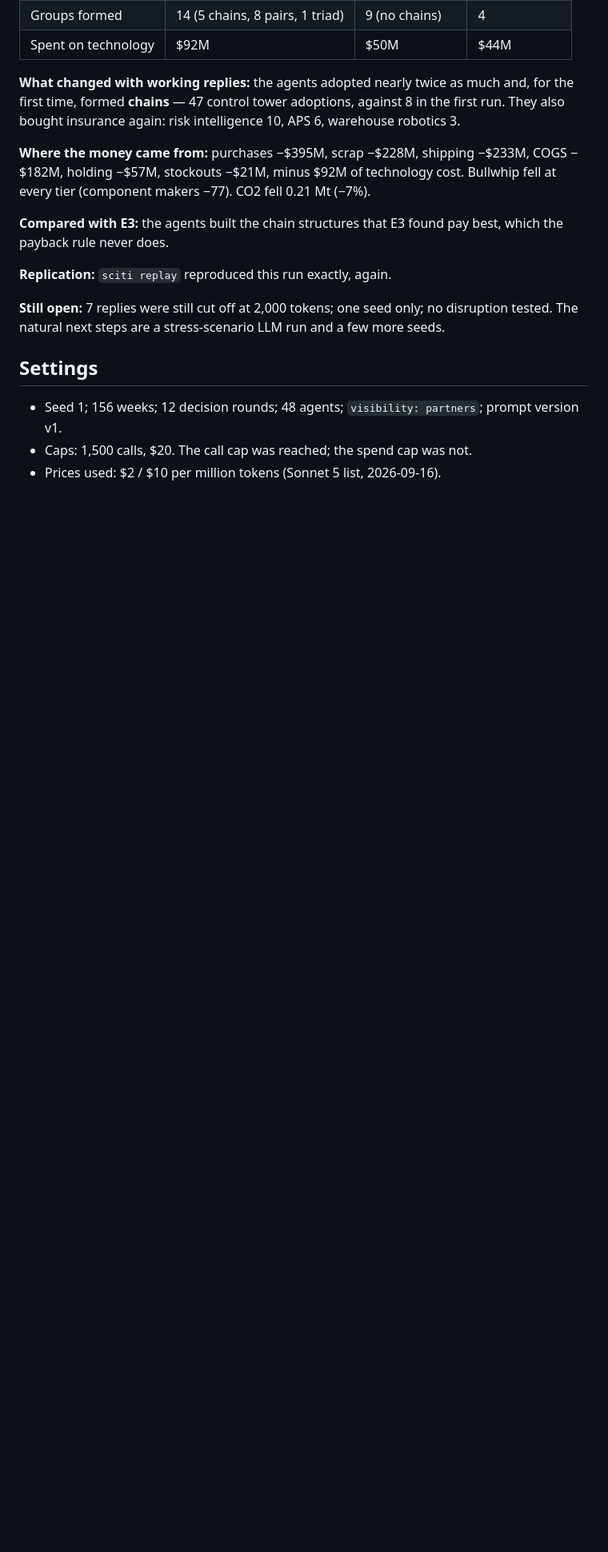
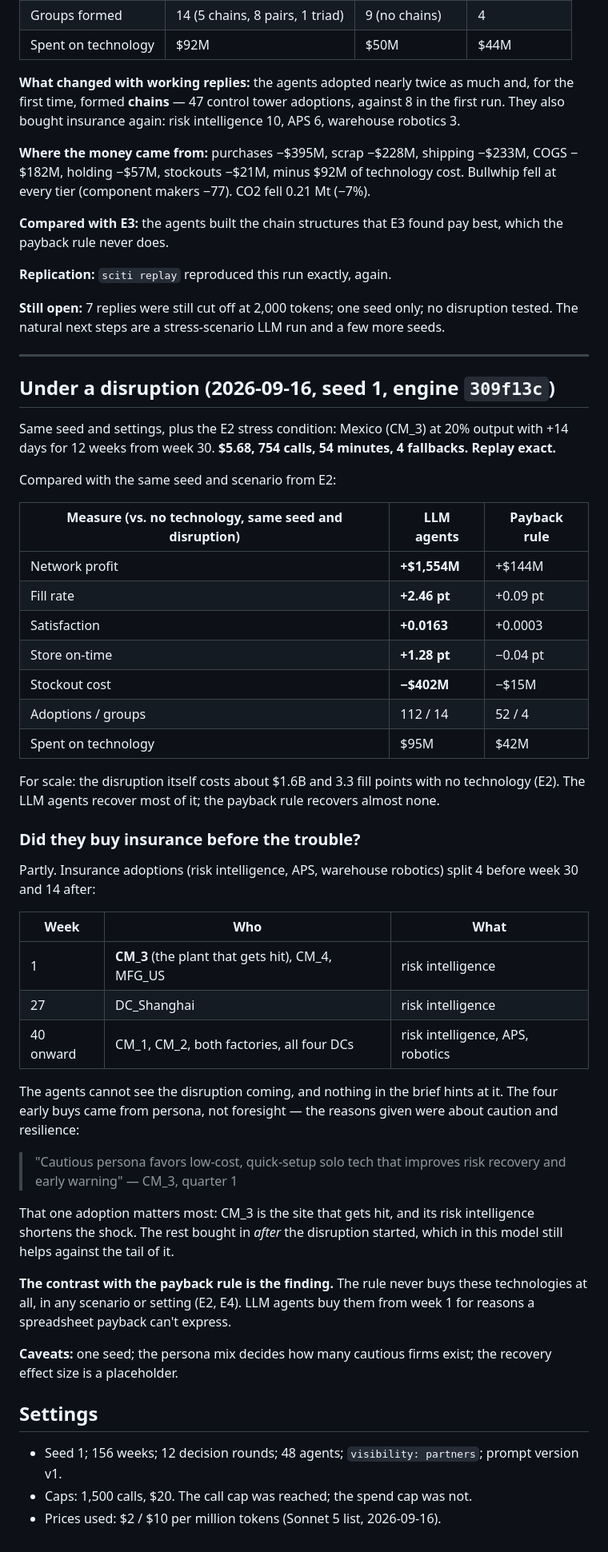
Before and after one commit to KD1960/SCITI-simulation, a Markdown page: docs/sciti2/llm-pilot-e5.md, the part around the change. Shown at 80% size. Rendered like a GitHub page; blank space fills up the shorter version.

Commit message:
docs: LLM run under the 12-week CM_3 disruption
$5.68, replay exact. LLM agents recover most of the disruption
(+$1,554M, fill +2.46 pt) where the payback rule recovers almost none
(+$144M, +0.09 pt). Four insurance adoptions landed before week 30,
including CM_3 itself in week 1, on cautious-persona reasoning.

Co-Authored-By: Claude Opus 5 <noreply@anthropic.com>

```diff
--- a/docs/sciti2/llm-pilot-e5.md
+++ b/docs/sciti2/llm-pilot-e5.md
@@ -95,6 +95,46 @@ The estimate said $7.49 clean, up to $14.98 with retries. The real figure came i
 
 **Still open:** 7 replies were still cut off at 2,000 tokens; one seed only; no disruption tested. The natural next steps are a stress-scenario LLM run and a few more seeds.
 
+---
+
+## Under a disruption (2026-09-16, seed 1, engine `309f13c`)
+
+Same seed and settings, plus the E2 stress condition: Mexico (CM_3) at 20% output with +14 days for 12 weeks from week 30. **$5.68, 754 calls, 54 minutes, 4 fallbacks. Replay exact.**
+
+Compared with the same seed and scenario from E2:
+
+| Measure (vs. no technology, same seed and disruption) | LLM agents | Payback rule |
+|---|---|---|
+| Network profit | **+$1,554M** | +$144M |
+| Fill rate | **+2.46 pt** | +0.09 pt |
+| Satisfaction | **+0.0163** | +0.0003 |
+| Store on-time | **+1.28 pt** | −0.04 pt |
+| Stockout cost | **−$402M** | −$15M |
+| Adoptions / groups | 112 / 14 | 52 / 4 |
+| Spent on technology | $95M | $42M |
+
+For scale: the disruption itself costs about $1.6B and 3.3 fill points with no technology (E2). The LLM agents recover most of it; the payback rule recovers almost none.
+
+### Did they buy insurance before the trouble?
+
+Partly. Insurance adoptions (risk intelligence, APS, warehouse robotics) split 4 before week 30 and 14 after:
+
+| Week | Who | What |
+|---|---|---|
+| 1 | **CM_3** (the plant that gets hit), CM_4, MFG_US | risk intelligence |
+| 27 | DC_Shanghai | risk intelligence |
+| 40 onward | CM_1, CM_2, both factories, all four DCs | risk intelligence, APS, robotics |
+
+The agents cannot see the disruption coming, and nothing in the brief hints at it. The four early buys came from persona, not foresight — the reasons given were about caution and resilience:
+
+> "Cautious persona favors low-cost, quick-setup solo tech that improves risk recovery and early warning" — CM_3, quarter 1
+
+That one adoption matters most: CM_3 is the site that gets hit, and its risk intelligence shortens the shock. The rest bought in *after* the disruption started, which in this model still helps against the tail of it.
+
+**The contrast with the payback rule is the finding.** The rule never buys these technologies at all, in any scenario or setting (E2, E4). LLM agents buy them from week 1 for reasons a spreadsheet payback can't express.
+
+**Caveats:** one seed; the persona mix decides how many cautious firms exist; the recovery effect size is a placeholder.
+
 ## Settings
 
 - Seed 1; 156 weeks; 12 decision rounds; 48 agents; `visibility: partners`; prompt version v1.
```
Also changed, not shown: STATUS.md (+3 -1 lines).
